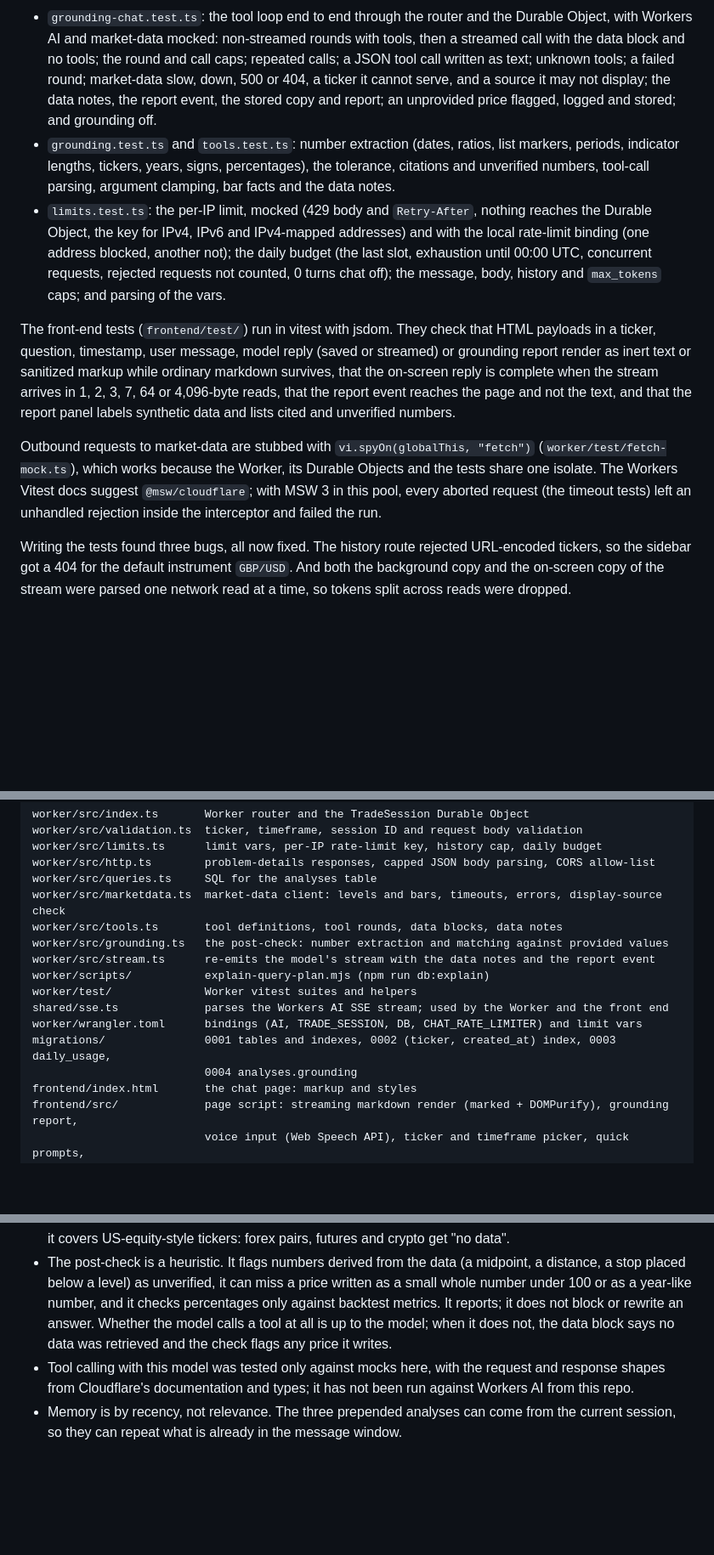
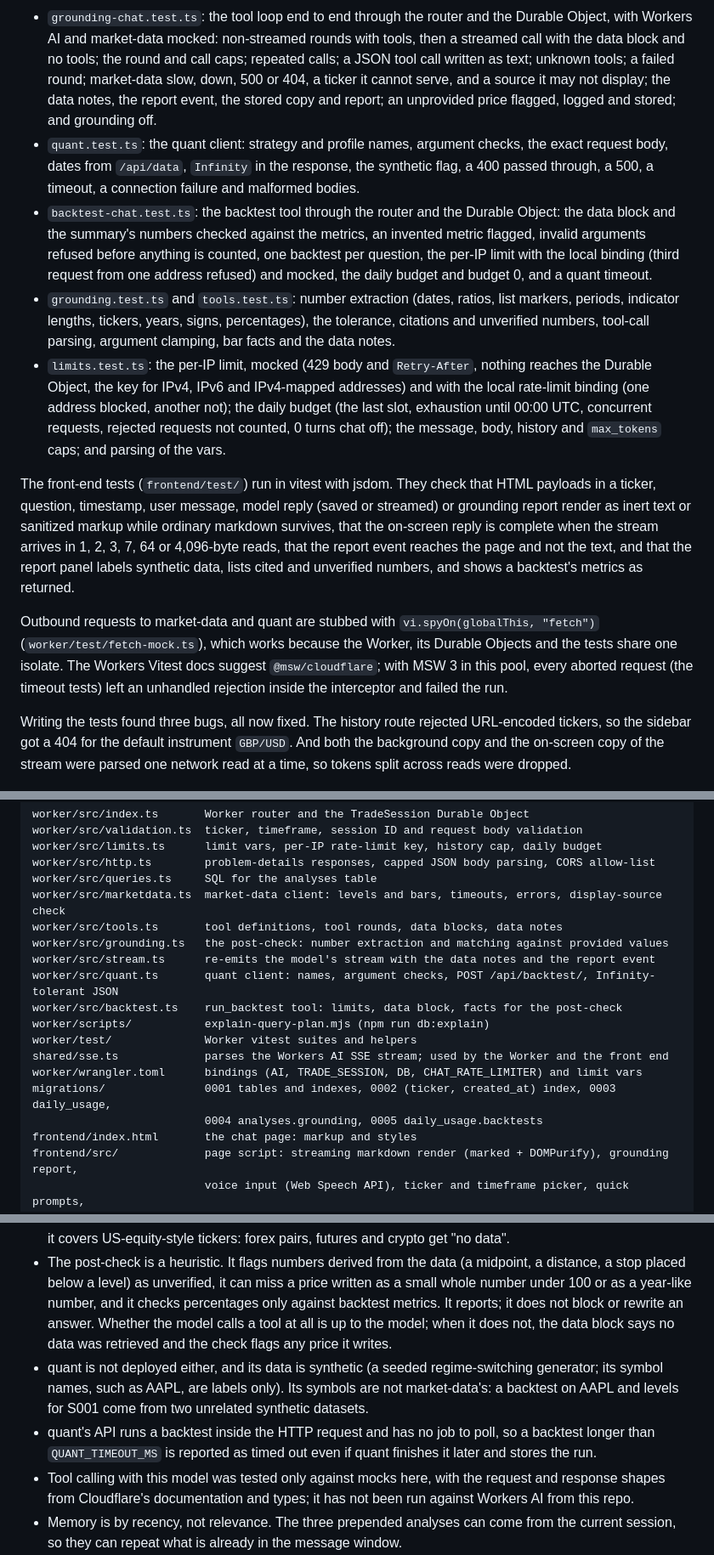
Before and after one commit to lokaz-c/cf_ai_tradedesk, a Markdown page: README.md, 3 parts joined by grey strips. Shown at 85% size. Rendered like a GitHub page; blank space fills up the shorter version.

```diff
--- a/README.md
+++ b/README.md
@@ -132,12 +138,14 @@ The Worker tests run inside workerd through `@cloudflare/vitest-plugin`, with th
 - `validation.test.ts`: accepted and rejected tickers, timeframes, session IDs and request bodies; rejected input stores nothing and never reaches the model; stored markup comes back as JSON with `nosniff`.
 - `marketdata.test.ts`: the market-data client against a stubbed `fetch`: config parsing, ticker format checked before any request, `X-API-Key` sent only when set, numbers sent as strings, 400/401/404/429/5xx, a timeout, a connection failure, malformed bodies, the display-source check, and bar pagination.
 - `grounding-chat.test.ts`: the tool loop end to end through the router and the Durable Object, with Workers AI and market-data mocked: non-streamed rounds with tools, then a streamed call with the data block and no tools; the round and call caps; repeated calls; a JSON tool call written as text; unknown tools; a failed round; market-data slow, down, 500 or 404, a ticker it cannot serve, and a source it may not display; the data notes, the report event, the stored copy and report; an unprovided price flagged, logged and stored; and grounding off.
+- `quant.test.ts`: the quant client: strategy and profile names, argument checks, the exact request body, dates from `/api/data`, `Infinity` in the response, the synthetic flag, a 400 passed through, a 500, a timeout, a connection failure and malformed bodies.
+- `backtest-chat.test.ts`: the backtest tool through the router and the Durable Object: the data block and the summary's numbers checked against the metrics, an invented metric flagged, invalid arguments refused before anything is counted, one backtest per question, the per-IP limit with the local binding (third request from one address refused) and mocked, the daily budget and budget 0, and a quant timeout.
 - `grounding.test.ts` and `tools.test.ts`: number extraction (dates, ratios, list markers, periods, indicator lengths, tickers, years, signs, percentages), the tolerance, citations and unverified numbers, tool-call parsing, argument clamping, bar facts and the data notes.
 - `limits.test.ts`: the per-IP limit, mocked (429 body and `Retry-After`, nothing reaches the Durable Object, the key for IPv4, IPv6 and IPv4-mapped addresses) and with the local rate-limit binding (one address blocked, another not); the daily budget (the last slot, exhaustion until 00:00 UTC, concurrent requests, rejected requests not counted, 0 turns chat off); the message, body, history and `max_tokens` caps; and parsing of the vars.
 
-The front-end tests (`frontend/test/`) run in vitest with jsdom. They check that HTML payloads in a ticker, question, timestamp, user message, model reply (saved or streamed) or grounding report render as inert text or sanitized markup while ordinary markdown survives, that the on-screen reply is complete when the stream arrives in 1, 2, 3, 7, 64 or 4,096-byte reads, that the report event reaches the page and not the text, and that the report panel labels synthetic data and lists cited and unverified numbers.
+The front-end tests (`frontend/test/`) run in vitest with jsdom. They check that HTML payloads in a ticker, question, timestamp, user message, model reply (saved or streamed) or grounding report render as inert text or sanitized markup while ordinary markdown survives, that the on-screen reply is complete when the stream arrives in 1, 2, 3, 7, 64 or 4,096-byte reads, that the report event reaches the page and not the text, and that the report panel labels synthetic data, lists cited and unverified numbers, and shows a backtest's metrics as returned.
 
-Outbound requests to market-data are stubbed with `vi.spyOn(globalThis, "fetch")` (`worker/test/fetch-mock.ts`), which works because the Worker, its Durable Objects and the tests share one isolate. The Workers Vitest docs suggest `@msw/cloudflare`; with MSW 3 in this pool, every aborted request (the timeout tests) left an unhandled rejection inside the interceptor and failed the run.
+Outbound requests to market-data and quant are stubbed with `vi.spyOn(globalThis, "fetch")` (`worker/test/fetch-mock.ts`), which works because the Worker, its Durable Objects and the tests share one isolate. The Workers Vitest docs suggest `@msw/cloudflare`; with MSW 3 in this pool, every aborted request (the timeout tests) left an unhandled rejection inside the interceptor and failed the run.
 
 Writing the tests found three bugs, all now fixed. The history route rejected URL-encoded tickers, so the sidebar got a 404 for the default instrument `GBP/USD`. And both the background copy and the on-screen copy of the stream were parsed one network read at a time, so tokens split across reads were dropped.
 
@@ -166,12 +174,14 @@ worker/src/marketdata.ts  market-data client: levels and bars, timeouts, errors,
 worker/src/tools.ts       tool definitions, tool rounds, data blocks, data notes
 worker/src/grounding.ts   the post-check: number extraction and matching against provided values
 worker/src/stream.ts      re-emits the model's stream with the data notes and the report event
+worker/src/quant.ts       quant client: names, argument checks, POST /api/backtest/, Infinity-tolerant JSON
+worker/src/backtest.ts    run_backtest tool: limits, data block, facts for the post-check
 worker/scripts/           explain-query-plan.mjs (npm run db:explain)
 worker/test/              Worker vitest suites and helpers
 shared/sse.ts             parses the Workers AI SSE stream; used by the Worker and the front end
 worker/wrangler.toml      bindings (AI, TRADE_SESSION, DB, CHAT_RATE_LIMITER) and limit vars
 migrations/               0001 tables and indexes, 0002 (ticker, created_at) index, 0003 daily_usage,
-                          0004 analyses.grounding
+                          0004 analyses.grounding, 0005 daily_usage.backtests
 frontend/index.html       the chat page: markup and styles
 frontend/src/             page script: streaming markdown render (marked + DOMPurify), grounding report,
                           voice input (Web Speech API), ticker and timeframe picker, quick prompts,
@@ -220,6 +234,8 @@ The rate limiter needs no resource created in advance. To deploy to your own acc
 - The public market data is synthetic. Alpaca's terms forbid public display of its data without written consent, so market-data's public endpoints and `MARKET_DATA_DISPLAY_SOURCES` default to synthetic symbols (S001 to S050 in market-data's demo seed). The levels are computed correctly from generated prices; they are not real prices.
 - market-data serves daily bars only, so levels and bars are daily whatever timeframe the session uses, and it covers US-equity-style tickers: forex pairs, futures and crypto get "no data".
 - The post-check is a heuristic. It flags numbers derived from the data (a midpoint, a distance, a stop placed below a level) as unverified, it can miss a price written as a small whole number under 100 or as a year-like number, and it checks percentages only against backtest metrics. It reports; it does not block or rewrite an answer. Whether the model calls a tool at all is up to the model; when it does not, the data block says no data was retrieved and the check flags any price it writes.
+- quant is not deployed either, and its data is synthetic (a seeded regime-switching generator; its symbol names, such as AAPL, are labels only). Its symbols are not market-data's: a backtest on AAPL and levels for S001 come from two unrelated synthetic datasets.
+- quant's API runs a backtest inside the HTTP request and has no job to poll, so a backtest longer than `QUANT_TIMEOUT_MS` is reported as timed out even if quant finishes it later and stores the run.
 - Tool calling with this model was tested only against mocks here, with the request and response shapes from Cloudflare's documentation and types; it has not been run against Workers AI from this repo.
 - Memory is by recency, not relevance. The three prepended analyses can come from the current session, so they can repeat what is already in the message window.
 - An exchange is stored only after the model finishes. If the stream fails partway, nothing is stored.
```
Also changed, not shown: other parts of README.md (+16 -6 lines), PROMPTS.md (+16 -2 lines).
